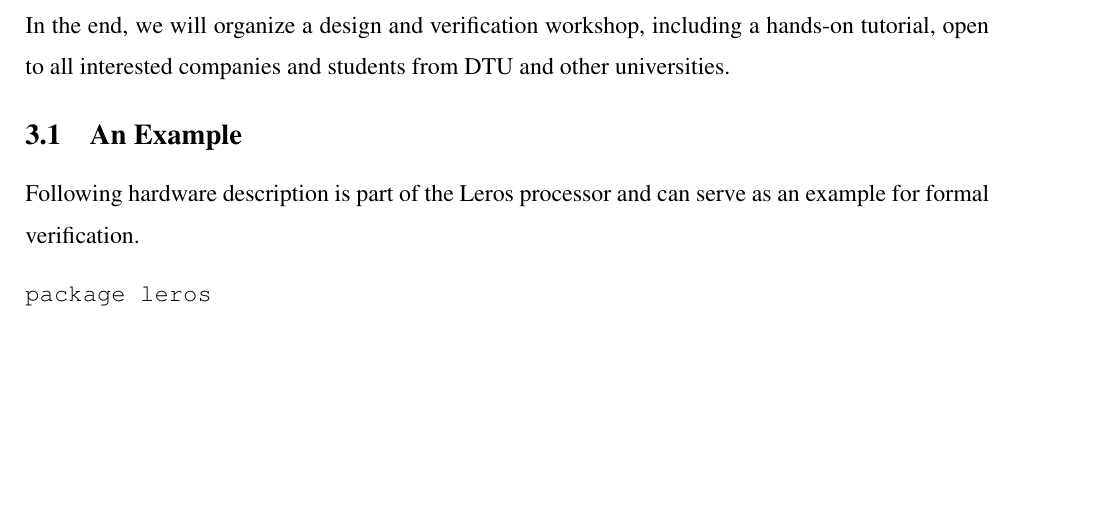
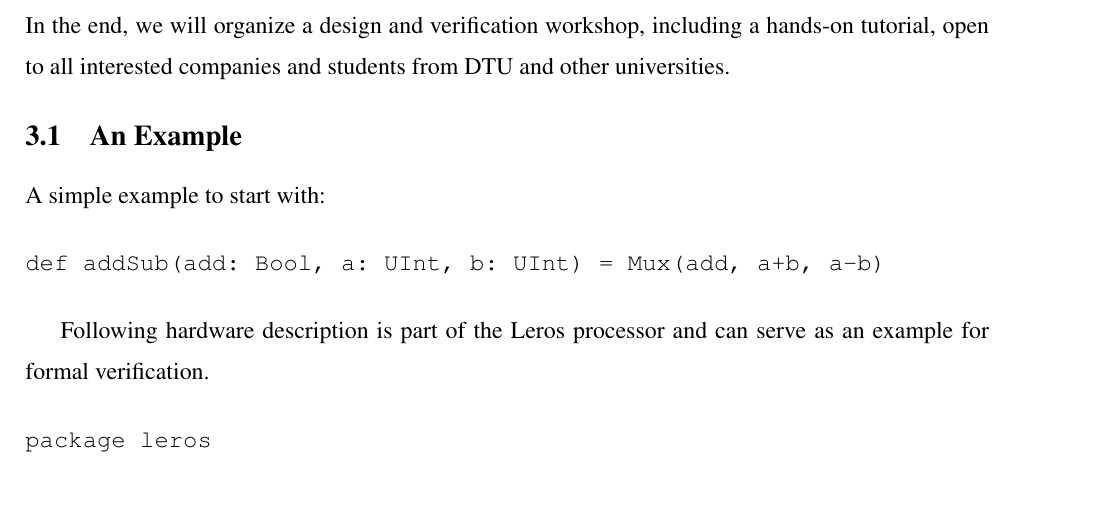
Before and after one commit to chiselverify/documentation, a LaTeX document (funding/ftp-verify/ftp-verify.tex): part of page 3 of 8, cut so that both start at the same text, the shorter picture padded with empty space. Compiled offline with pdfLaTeX.

Commit message:
ftp-verify: add an example

```diff
--- a/funding/ftp-verify/ftp-verify.tex
+++ b/funding/ftp-verify/ftp-verify.tex
@@ -283,6 +283,12 @@ In the end, we will organize a design and verification workshop, including a han
 open to all interested companies and students from DTU and other universities.
 
 \subsection{An Example}
+
+A simple example to start with:
+
+\begin{verbatim}
+def addSub(add: Bool, a: UInt, b: UInt) = Mux(add, a+b, a-b)
+\end{verbatim}
 
 Following hardware description is part of the Leros processor and can serve as an example for formal verification.
 
```
